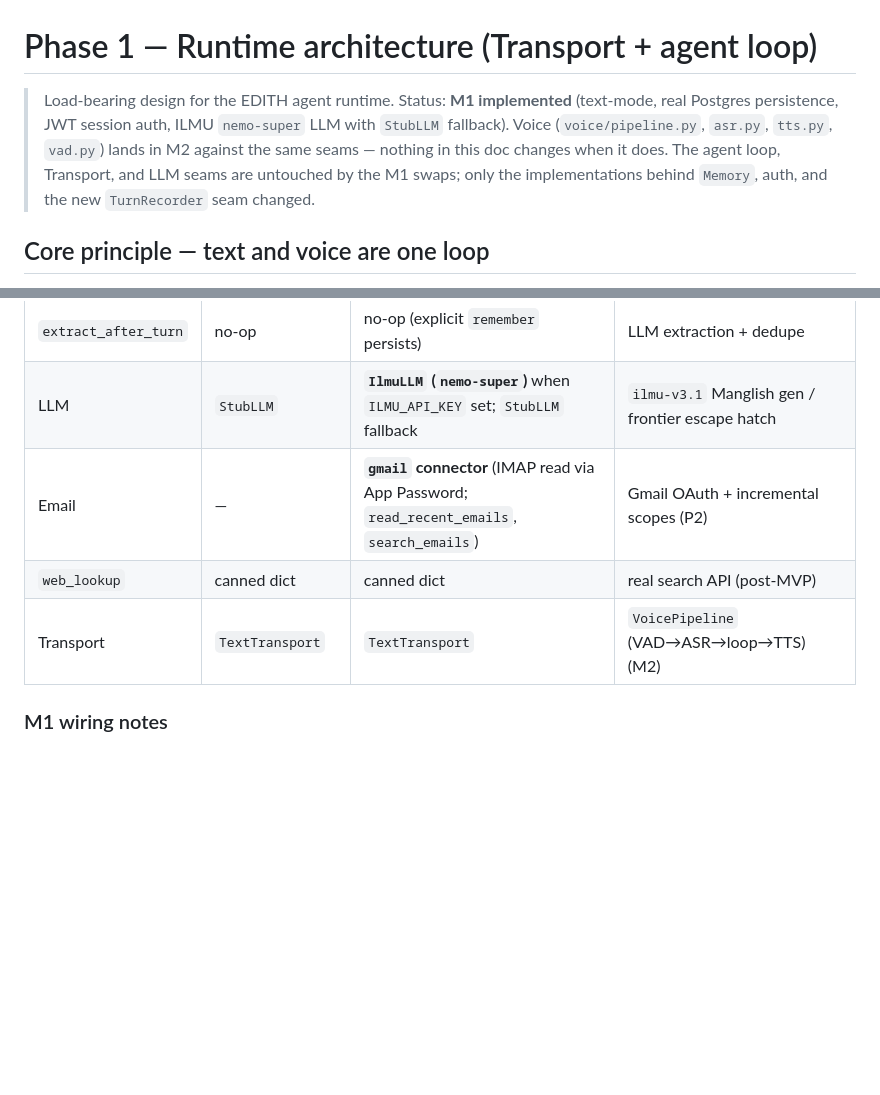
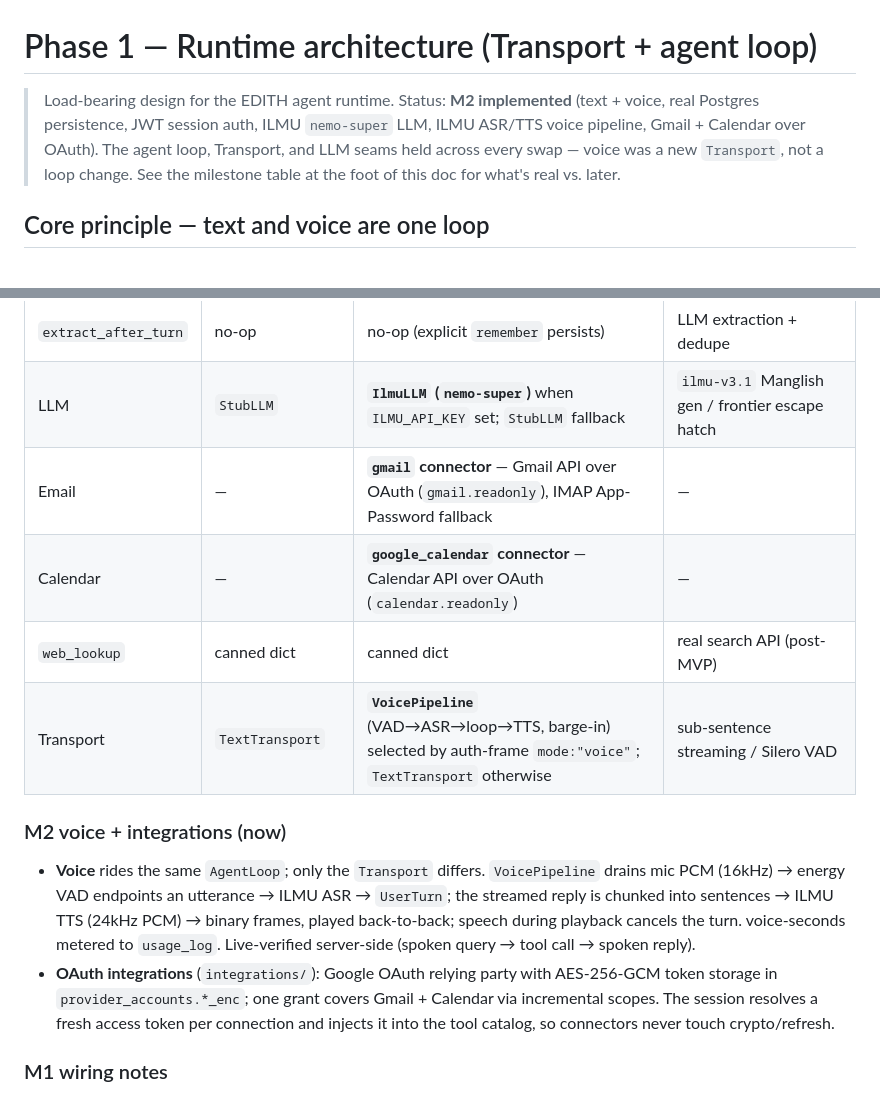
Before and after one commit to codelabsolutions-my/EDITH, a Markdown page: docs/specs/phase-1-runtime.md, 2 parts joined by grey strips. Rendered like a GitHub page; blank space fills up the shorter version.

Commit message:
docs: sync specs + CLAUDE.md with M2 voice and OAuth integrations
Update the runtime status to M2: VoicePipeline (VAD→ASR→loop→TTS, barge-in) selected
by auth-frame mode, and the integrations layer (Google OAuth with encrypted token
storage; Gmail + Calendar connectors). CLAUDE.md reflects M2 + the started P2 wedge
and notes the voice live-audio path needs a browser to verify.

Co-Authored-By: Claude Opus 4.8 (1M context) <noreply@anthropic.com>
Signed-off-by: Ian Low <codelabsolutions.my@gmail.com>

```diff
--- a/docs/specs/phase-1-runtime.md
+++ b/docs/specs/phase-1-runtime.md
@@ -1,12 +1,10 @@
 # Phase 1 — Runtime architecture (Transport + agent loop)
 
-> Load-bearing design for the EDITH agent runtime. Status: **M1 implemented**
-> (text-mode, real Postgres persistence, JWT session auth, ILMU `nemo-super` LLM
-> with `StubLLM` fallback). Voice (`voice/pipeline.py`, `asr.py`, `tts.py`,
-> `vad.py`) lands in M2 against the same seams — nothing in this doc changes when
-> it does. The agent loop, Transport, and LLM seams are untouched by the M1 swaps;
-> only the implementations behind `Memory`, auth, and the new `TurnRecorder` seam
-> changed.
+> Load-bearing design for the EDITH agent runtime. Status: **M2 implemented**
+> (text + voice, real Postgres persistence, JWT session auth, ILMU `nemo-super` LLM,
+> ILMU ASR/TTS voice pipeline, Gmail + Calendar over OAuth). The agent loop, Transport,
+> and LLM seams held across every swap — voice was a new `Transport`, not a loop
+> change. See the milestone table at the foot of this doc for what's real vs. later.
 
 ## Core principle — text and voice are one loop
 
@@ -216,9 +214,22 @@ without an explicit reply, so nothing irreversible escapes a barge-in.
 | Conversations | none | **row per session** (`conversations`) | summaries / resume |
 | `extract_after_turn` | no-op | no-op (explicit `remember` persists) | LLM extraction + dedupe |
 | LLM | `StubLLM` | **`IlmuLLM` (`nemo-super`)** when `ILMU_API_KEY` set; `StubLLM` fallback | `ilmu-v3.1` Manglish gen / frontier escape hatch |
-| Email | — | **`gmail` connector** (IMAP read via App Password; `read_recent_emails`, `search_emails`) | Gmail OAuth + incremental scopes (P2) |
+| Email | — | **`gmail` connector** — Gmail API over OAuth (`gmail.readonly`), IMAP App-Password fallback | — |
+| Calendar | — | **`google_calendar` connector** — Calendar API over OAuth (`calendar.readonly`) | — |
 | `web_lookup` | canned dict | canned dict | real search API (post-MVP) |
-| Transport | `TextTransport` | `TextTransport` | `VoicePipeline` (VAD→ASR→loop→TTS) (M2) |
+| Transport | `TextTransport` | **`VoicePipeline`** (VAD→ASR→loop→TTS, barge-in) selected by auth-frame `mode:"voice"`; `TextTransport` otherwise | sub-sentence streaming / Silero VAD |
+
+### M2 voice + integrations (now)
+
+- **Voice** rides the same `AgentLoop`; only the `Transport` differs. `VoicePipeline`
+  drains mic PCM (16kHz) → energy VAD endpoints an utterance → ILMU ASR → `UserTurn`;
+  the streamed reply is chunked into sentences → ILMU TTS (24kHz PCM) → binary frames,
+  played back-to-back; speech during playback cancels the turn. voice-seconds metered
+  to `usage_log`. Live-verified server-side (spoken query → tool call → spoken reply).
+- **OAuth integrations** (`integrations/`): Google OAuth relying party with AES-256-GCM
+  token storage in `provider_accounts.*_enc`; one grant covers Gmail + Calendar via
+  incremental scopes. The session resolves a fresh access token per connection and
+  injects it into the tool catalog, so connectors never touch crypto/refresh.
 
 ### M1 wiring notes
 
```
Also changed, not shown: CLAUDE.md (+1 -1 lines).
